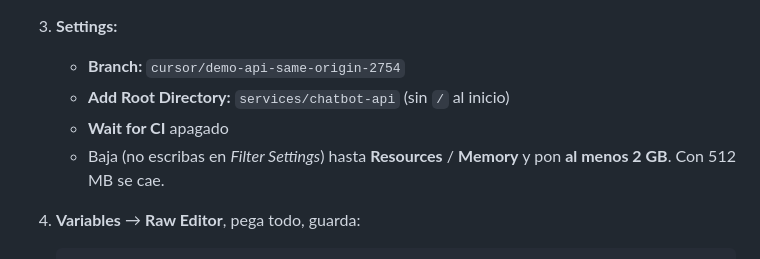
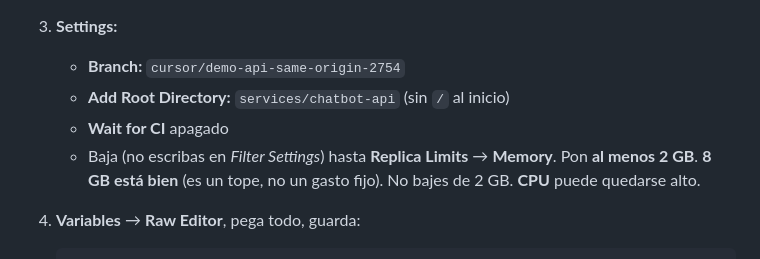
Before and after one commit to Selene-28/chatbot_gestion_incidencias, a Markdown page: manuales/06-railway-paso-a-paso.md, the part around the change. GitHub-like rendering.

Commit message:
Note Railway Replica Limits: 8 GB Memory is a cap and is fine.
chatbot-api needs at least 2 GB; the public-networking error is ignorable.

Co-authored-by: Selene-28 <Selene-28@users.noreply.github.com>

````diff
--- a/manuales/06-railway-paso-a-paso.md
+++ b/manuales/06-railway-paso-a-paso.md
@@ -259,8 +259,9 @@ acortar. Mientras construye, puedes armar `nginx` (paso 4.4).
    - **Branch:** `cursor/demo-api-same-origin-2754`
    - **Add Root Directory:** `services/chatbot-api` (sin `/` al inicio)
    - **Wait for CI** apagado
-   - Baja (no escribas en *Filter Settings*) hasta **Resources** /
-     **Memory** y pon **al menos 2 GB**. Con 512 MB se cae.
+   - Baja (no escribas en *Filter Settings*) hasta **Replica Limits** →
+     **Memory**. Pon **al menos 2 GB**. **8 GB está bien** (es un tope, no
+     un gasto fijo). No bajes de 2 GB. **CPU** puede quedarse alto.
 4. **Variables** → **Raw Editor**, pega todo, guarda:
 
    ```
````
